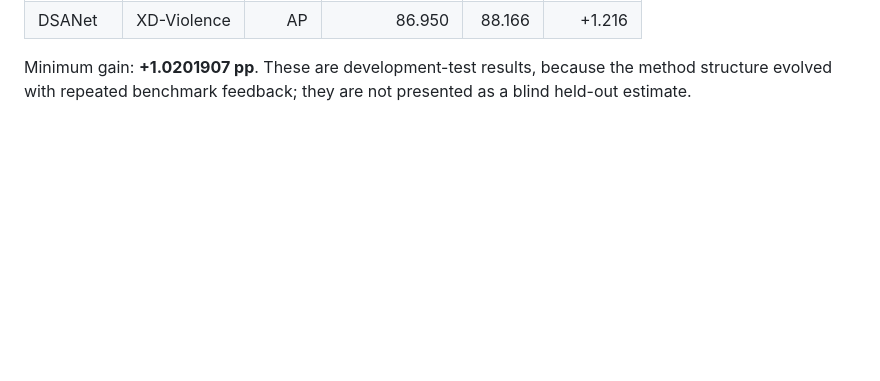
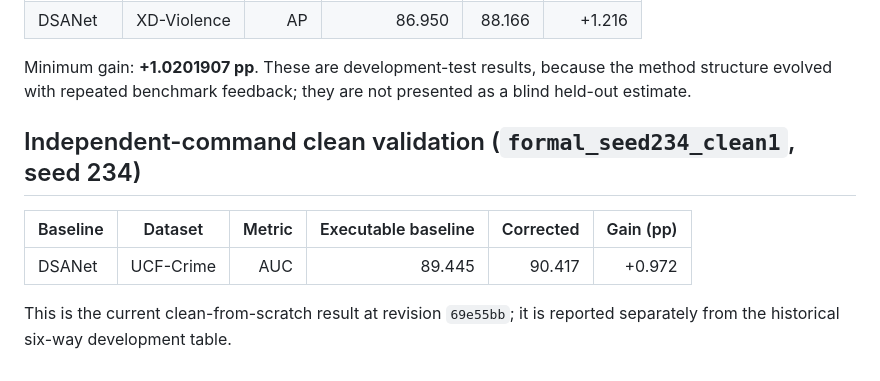
Before and after one commit to hcrisCopy/vadmy_code, a Markdown page: leaderboard.md, the part around the change. Rendered like a GitHub page; blank space fills up the shorter version.

```diff
--- a/leaderboard.md
+++ b/leaderboard.md
@@ -218,3 +218,11 @@ The final configuration removes the seed-only Top-64 copy and uses the primary s
 | DSANet | XD-Violence | AP | 86.950 | 88.166 | +1.216 |
 
 Minimum gain: **+1.0201907 pp**. These are development-test results, because the method structure evolved with repeated benchmark feedback; they are not presented as a blind held-out estimate.
+
+## Independent-command clean validation (`formal_seed234_clean1`, seed 234)
+
+| Baseline | Dataset | Metric | Executable baseline | Corrected | Gain (pp) |
+|---|---|---:|---:|---:|---:|
+| DSANet | UCF-Crime | AUC | 89.445 | 90.417 | +0.972 |
+
+This is the current clean-from-scratch result at revision `69e55bb`; it is reported separately from the historical six-way development table.
```
Also changed, not shown: research-log.md (+6 -0 lines).
